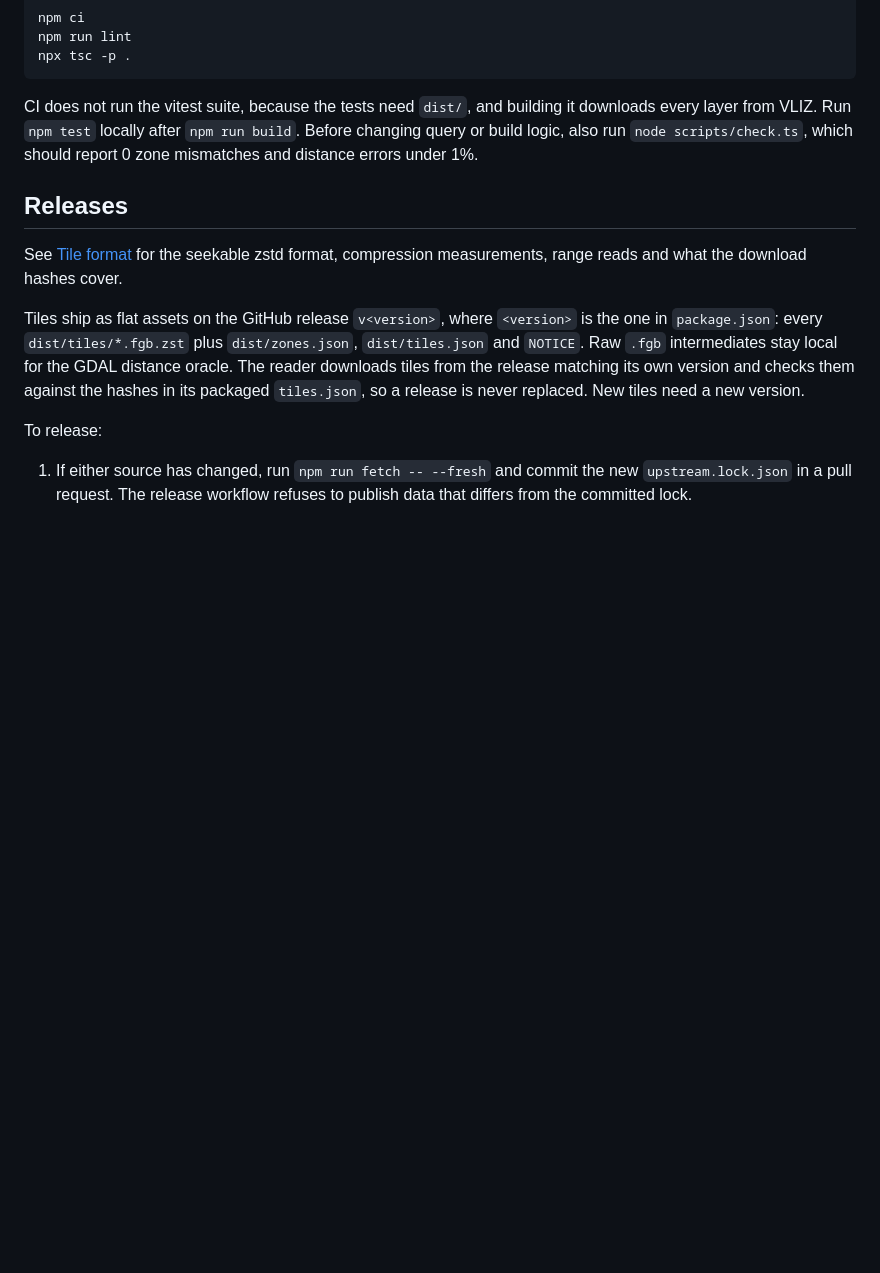
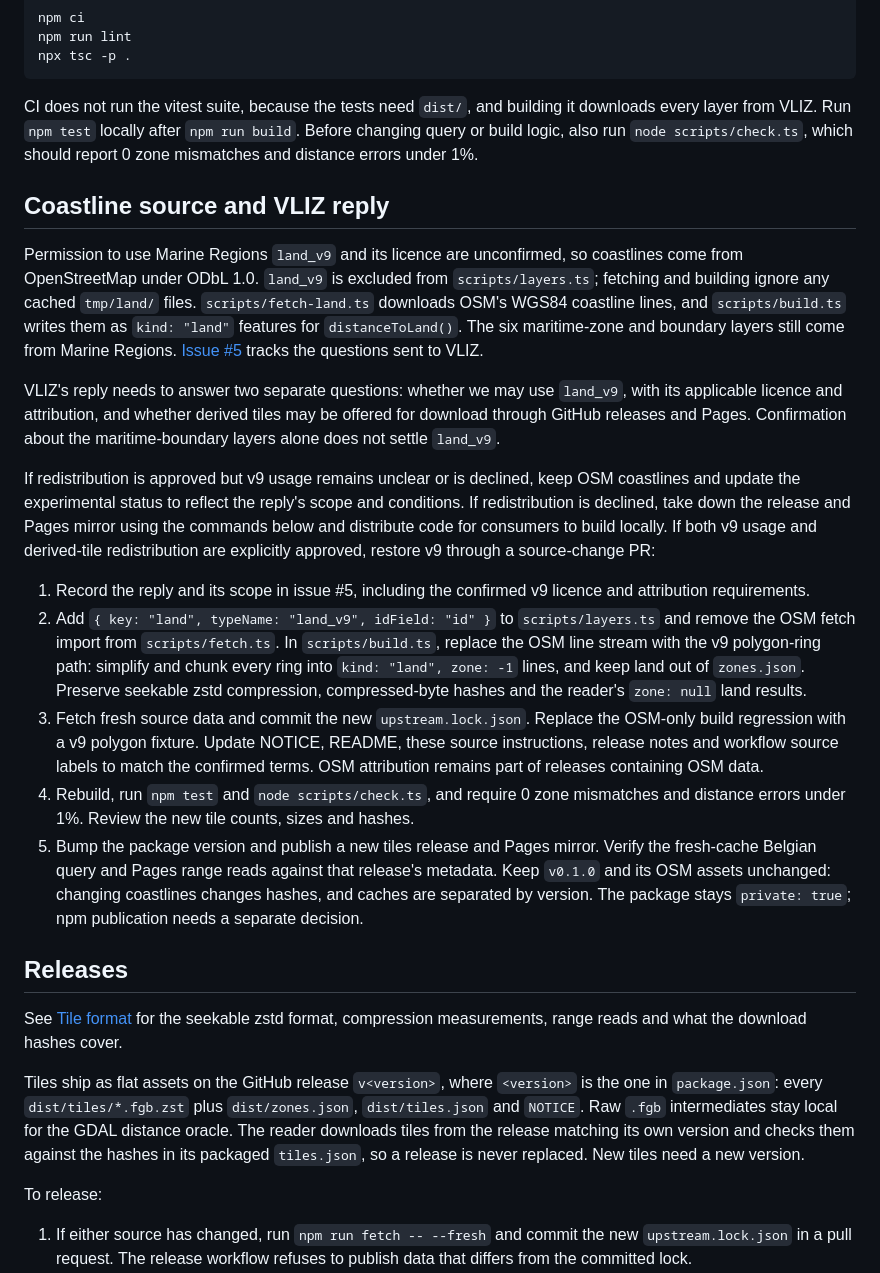
Before and after one commit to openwatersio/maritime-zones, a Markdown page: CONTRIBUTING.md, the part around the change. Drawn GitHub-style; blank space fills up the shorter version.

```diff
--- a/CONTRIBUTING.md
+++ b/CONTRIBUTING.md
@@ -38,6 +38,20 @@ npx tsc -p .
 
 CI does not run the vitest suite, because the tests need `dist/`, and building it downloads every layer from VLIZ. Run `npm test` locally after `npm run build`. Before changing query or build logic, also run `node scripts/check.ts`, which should report 0 zone mismatches and distance errors under 1%.
 
+## Coastline source and VLIZ reply
+
+Permission to use Marine Regions `land_v9` and its licence are unconfirmed, so coastlines come from OpenStreetMap under ODbL 1.0. `land_v9` is excluded from `scripts/layers.ts`; fetching and building ignore any cached `tmp/land/` files. `scripts/fetch-land.ts` downloads OSM's WGS84 coastline lines, and `scripts/build.ts` writes them as `kind: "land"` features for `distanceToLand()`. The six maritime-zone and boundary layers still come from Marine Regions. [Issue #5](https://github.com/openwatersio/maritime-zones/issues/5) tracks the questions sent to VLIZ.
+
+VLIZ's reply needs to answer two separate questions: whether we may use `land_v9`, with its applicable licence and attribution, and whether derived tiles may be offered for download through GitHub releases and Pages. Confirmation about the maritime-boundary layers alone does not settle `land_v9`.
+
+If redistribution is approved but v9 usage remains unclear or is declined, keep OSM coastlines and update the experimental status to reflect the reply's scope and conditions. If redistribution is declined, take down the release and Pages mirror using the commands below and distribute code for consumers to build locally. If both v9 usage and derived-tile redistribution are explicitly approved, restore v9 through a source-change PR:
+
+1. Record the reply and its scope in issue #5, including the confirmed v9 licence and attribution requirements.
+2. Add `{ key: "land", typeName: "land_v9", idField: "id" }` to `scripts/layers.ts` and remove the OSM fetch import from `scripts/fetch.ts`. In `scripts/build.ts`, replace the OSM line stream with the v9 polygon-ring path: simplify and chunk every ring into `kind: "land", zone: -1` lines, and keep land out of `zones.json`. Preserve seekable zstd compression, compressed-byte hashes and the reader's `zone: null` land results.
+3. Fetch fresh source data and commit the new `upstream.lock.json`. Replace the OSM-only build regression with a v9 polygon fixture. Update NOTICE, README, these source instructions, release notes and workflow source labels to match the confirmed terms. OSM attribution remains part of releases containing OSM data.
+4. Rebuild, run `npm test` and `node scripts/check.ts`, and require 0 zone mismatches and distance errors under 1%. Review the new tile counts, sizes and hashes.
+5. Bump the package version and publish a new tiles release and Pages mirror. Verify the fresh-cache Belgian query and Pages range reads against that release's metadata. Keep `v0.1.0` and its OSM assets unchanged: changing coastlines changes hashes, and caches are separated by version. The package stays `private: true`; npm publication needs a separate decision.
+
 ## Releases
 
 See [Tile format](docs/tile-format.md) for the seekable zstd format, compression measurements, range reads and what the download hashes cover.
```
Also changed, not shown: README.md (+2 -0 lines).
